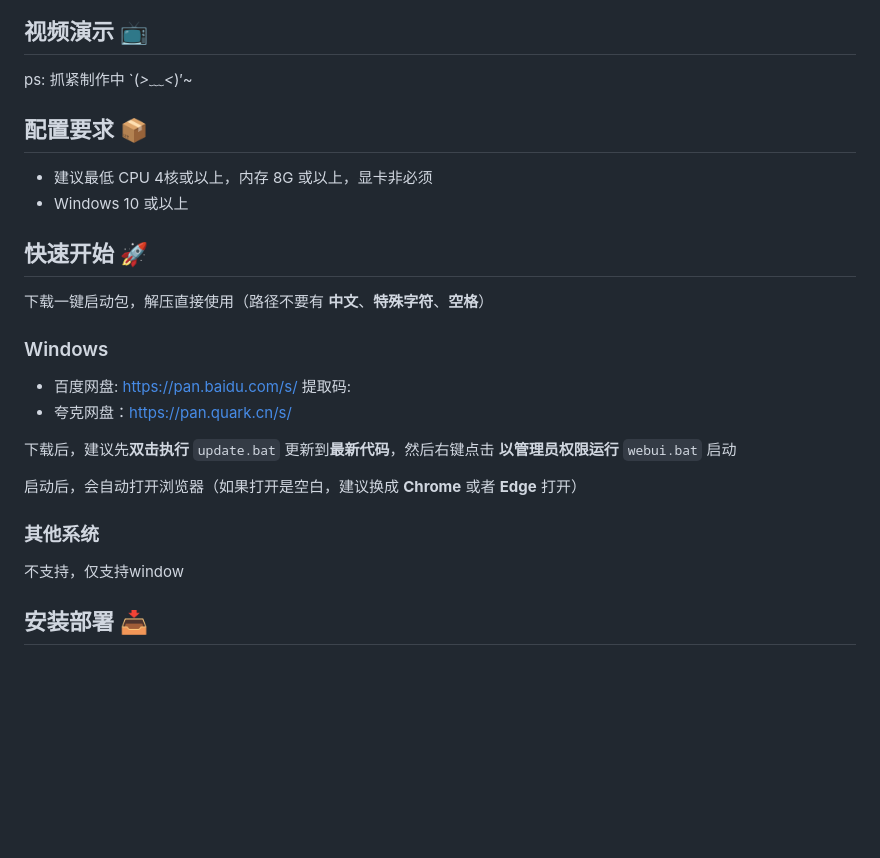
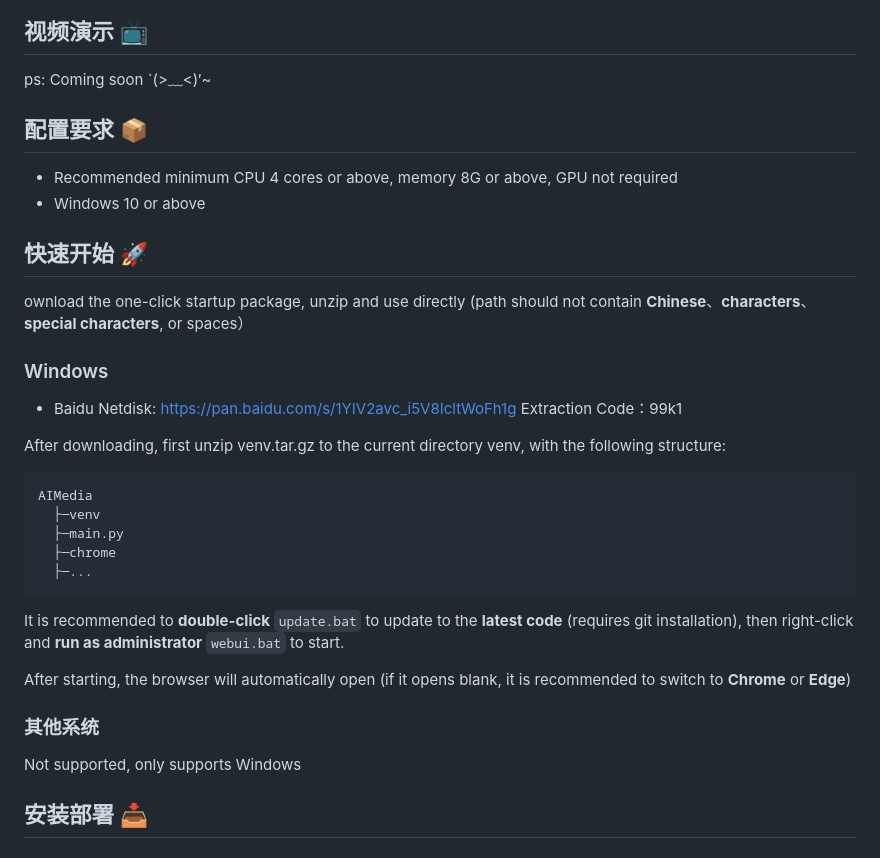
Before and after one commit to Anning01/AIMedia, a Markdown page: README.en.md, the part around the change printed below. Drawn GitHub-style; blank space fills up the shorter version.

````diff
--- a/README.en.md
+++ b/README.en.md
@@ -40,28 +40,37 @@
 
 ## 视频演示 📺
 
-ps: 抓紧制作中 `(*>﹏<*)′~
+ps: Coming soon `(>﹏<)′~
 
 ## 配置要求 📦
 
-- 建议最低 CPU 4核或以上，内存 8G 或以上，显卡非必须
-- Windows 10 或以上
+- Recommended minimum CPU 4 cores or above, memory 8G or above, GPU not required
+- Windows 10 or above
 
 ## 快速开始 🚀
 
-下载一键启动包，解压直接使用（路径不要有 **中文**、**特殊字符**、**空格**）
+ownload the one-click startup package, unzip and use directly (path should not contain **Chinese**、**characters**、**special characters**, or spaces）
 
 ### Windows
-- 百度网盘: https://pan.baidu.com/s/ 提取码:
-- 夸克网盘：https://pan.quark.cn/s/
+- Baidu Netdisk: https://pan.baidu.com/s/1YIV2avc_i5V8IcltWoFh1g  Extraction Code：99k1
 
-下载后，建议先**双击执行** `update.bat` 更新到**最新代码**，然后右键点击 **以管理员权限运行** `webui.bat` 启动
 
-启动后，会自动打开浏览器（如果打开是空白，建议换成 **Chrome** 或者 **Edge** 打开）
+After downloading, first unzip venv.tar.gz to the current directory venv, with the following structure:
+```
+AIMedia
+  ├─venv
+  ├─main.py
+  ├─chrome
+  ├─...
+```
+
+It is recommended to **double-click** `update.bat` to update to the **latest code** (requires git installation), then right-click and **run as administrator** `webui.bat` to start.
+
+After starting, the browser will automatically open (if it opens blank, it is recommended to switch to **Chrome** or **Edge**)
 
 ### 其他系统
 
-不支持，仅支持window
+Not supported, only supports Windows
 
 ## 安装部署 📥
 
````
Also changed, not shown: other parts of README.en.md (+40 -19 lines).
